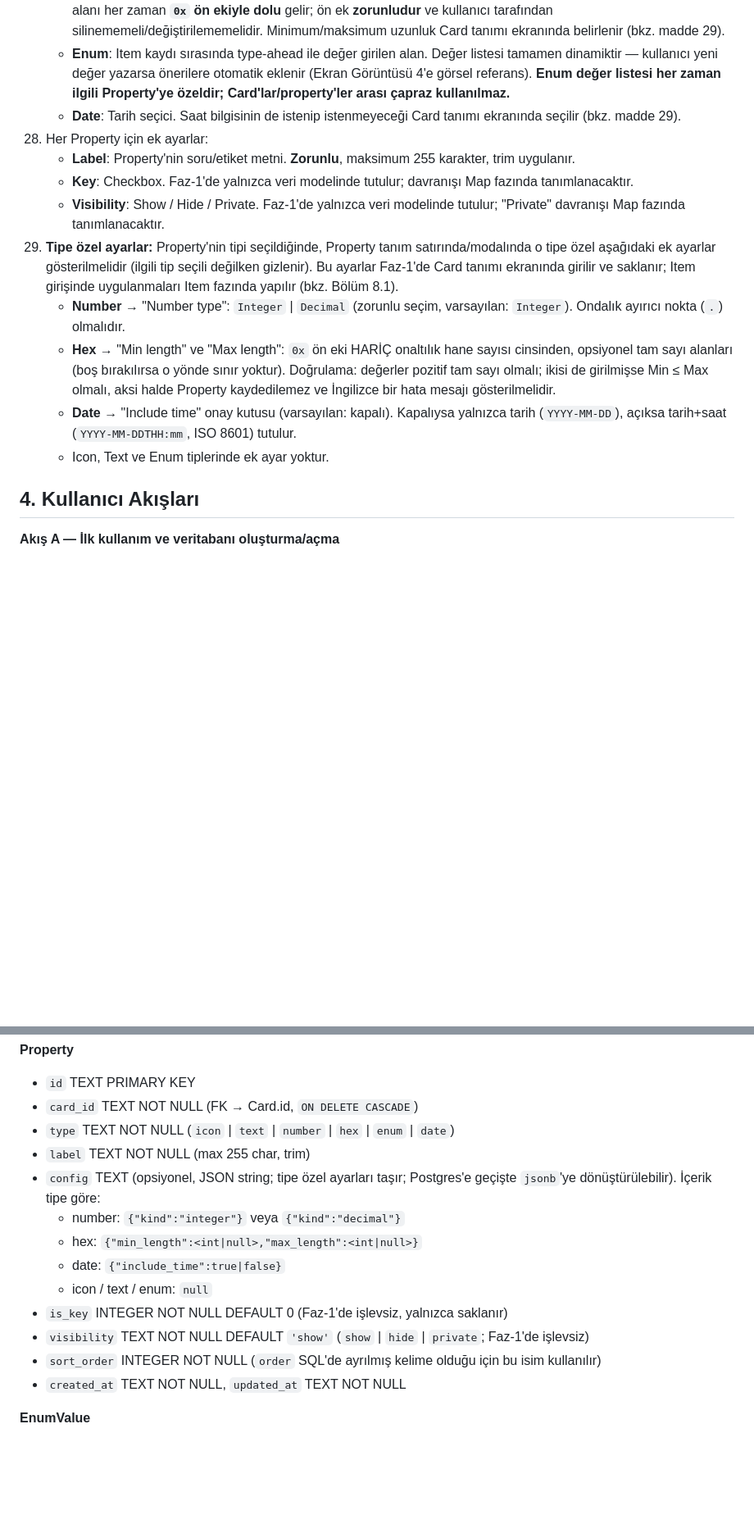
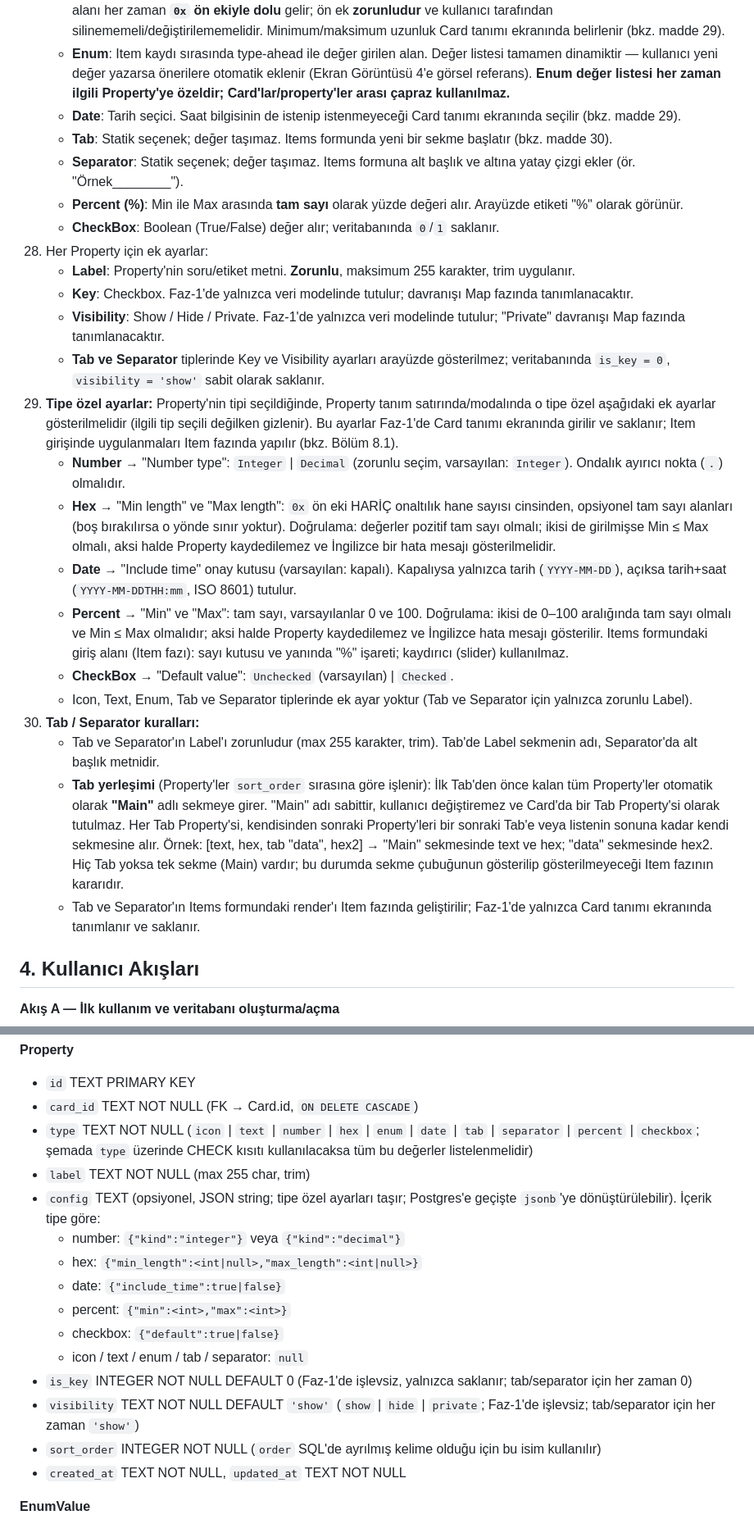
Before and after one commit to SelimY/CMAP, a Markdown page: Prompt/README.md, 2 parts joined by grey strips. Shown at 82% size. Rendered like a GitHub page; blank space fills up the shorter version.

Commit message:
Archive: consolidate all changes (new property types Tab/Separator/Percent/CheckBox, reorder, version logic)

```diff
--- a/Prompt/README.md
+++ b/Prompt/README.md
@@ -66,15 +66,26 @@ CMAP, kullanıcıların kendi tanımladıkları dinamik "Card" şablonları (for
     - **Hex**: Genel amaçlı onaltılık (hexadecimal) veri girişi (renk kodu değil; ör. `0x1a2f`, bayt dizisi, kimlik değeri). Giriş alanı her zaman **`0x` ön ekiyle dolu** gelir; ön ek **zorunludur** ve kullanıcı tarafından silinememeli/değiştirilememelidir. Minimum/maksimum uzunluk Card tanımı ekranında belirlenir (bkz. madde 29).
     - **Enum**: Item kaydı sırasında type-ahead ile değer girilen alan. Değer listesi tamamen dinamiktir — kullanıcı yeni değer yazarsa önerilere otomatik eklenir (Ekran Görüntüsü 4'e görsel referans). **Enum değer listesi her zaman ilgili Property'ye özeldir; Card'lar/property'ler arası çapraz kullanılmaz.**
     - **Date**: Tarih seçici. Saat bilgisinin de istenip istenmeyeceği Card tanımı ekranında seçilir (bkz. madde 29).
+    - **Tab**: Statik seçenek; değer taşımaz. Items formunda yeni bir sekme başlatır (bkz. madde 30).
+    - **Separator**: Statik seçenek; değer taşımaz. Items formuna alt başlık ve altına yatay çizgi ekler (ör. "Örnek________").
+    - **Percent (%)**: Min ile Max arasında **tam sayı** olarak yüzde değeri alır. Arayüzde etiketi "%" olarak görünür.
+    - **CheckBox**: Boolean (True/False) değer alır; veritabanında `0`/`1` saklanır.
 28. Her Property için ek ayarlar:
     - **Label**: Property'nin soru/etiket metni. **Zorunlu**, maksimum 255 karakter, trim uygulanır.
     - **Key**: Checkbox. Faz-1'de yalnızca veri modelinde tutulur; davranışı Map fazında tanımlanacaktır.
     - **Visibility**: Show / Hide / Private. Faz-1'de yalnızca veri modelinde tutulur; "Private" davranışı Map fazında tanımlanacaktır.
+    - **Tab ve Separator** tiplerinde Key ve Visibility ayarları arayüzde gösterilmez; veritabanında `is_key = 0`, `visibility = 'show'` sabit olarak saklanır.
 29. **Tipe özel ayarlar:** Property'nin tipi seçildiğinde, Property tanım satırında/modalında o tipe özel aşağıdaki ek ayarlar gösterilmelidir (ilgili tip seçili değilken gizlenir). Bu ayarlar Faz-1'de Card tanımı ekranında girilir ve saklanır; Item girişinde uygulanmaları Item fazında yapılır (bkz. Bölüm 8.1).
     - **Number** → "Number type": `Integer` | `Decimal` (zorunlu seçim, varsayılan: `Integer`). Ondalık ayırıcı nokta (`.`) olmalıdır.
     - **Hex** → "Min length" ve "Max length": `0x` ön eki HARİÇ onaltılık hane sayısı cinsinden, opsiyonel tam sayı alanları (boş bırakılırsa o yönde sınır yoktur). Doğrulama: değerler pozitif tam sayı olmalı; ikisi de girilmişse Min ≤ Max olmalı, aksi halde Property kaydedilemez ve İngilizce bir hata mesajı gösterilmelidir.
     - **Date** → "Include time" onay kutusu (varsayılan: kapalı). Kapalıysa yalnızca tarih (`YYYY-MM-DD`), açıksa tarih+saat (`YYYY-MM-DDTHH:mm`, ISO 8601) tutulur.
-    - Icon, Text ve Enum tiplerinde ek ayar yoktur.
+    - **Percent** → "Min" ve "Max": tam sayı, varsayılanlar 0 ve 100. Doğrulama: ikisi de 0–100 aralığında tam sayı olmalı ve Min ≤ Max olmalıdır; aksi halde Property kaydedilemez ve İngilizce hata mesajı gösterilir. Items formundaki giriş alanı (Item fazı): sayı kutusu ve yanında "%" işareti; kaydırıcı (slider) kullanılmaz.
+    - **CheckBox** → "Default value": `Unchecked` (varsayılan) | `Checked`.
+    - Icon, Text, Enum, Tab ve Separator tiplerinde ek ayar yoktur (Tab ve Separator için yalnızca zorunlu Label).
+30. **Tab / Separator kuralları:**
+    - Tab ve Separator'ın Label'ı zorunludur (max 255 karakter, trim). Tab'de Label sekmenin adı, Separator'da alt başlık metnidir.
+    - **Tab yerleşimi** (Property'ler `sort_order` sırasına göre işlenir): İlk Tab'den önce kalan tüm Property'ler otomatik olarak **"Main"** adlı sekmeye girer. "Main" adı sabittir, kullanıcı değiştiremez ve Card'da bir Tab Property'si olarak tutulmaz. Her Tab Property'si, kendisinden sonraki Property'leri bir sonraki Tab'e veya listenin sonuna kadar kendi sekmesine alır. Örnek: [text, hex, tab "data", hex2] → "Main" sekmesinde text ve hex; "data" sekmesinde hex2. Hiç Tab yoksa tek sekme (Main) vardır; bu durumda sekme çubuğunun gösterilip gösterilmeyeceği Item fazının kararıdır.
+    - Tab ve Separator'ın Items formundaki render'ı Item fazında geliştirilir; Faz-1'de yalnızca Card tanımı ekranında tanımlanır ve saklanır.
 
 ## 4. Kullanıcı Akışları
 
@@ -139,15 +150,17 @@ CMAP, kullanıcıların kendi tanımladıkları dinamik "Card" şablonları (for
 **Property**
 - `id` TEXT PRIMARY KEY
 - `card_id` TEXT NOT NULL (FK → Card.id, `ON DELETE CASCADE`)
-- `type` TEXT NOT NULL (`icon` | `text` | `number` | `hex` | `enum` | `date`)
+- `type` TEXT NOT NULL (`icon` | `text` | `number` | `hex` | `enum` | `date` | `tab` | `separator` | `percent` | `checkbox`; şemada `type` üzerinde CHECK kısıtı kullanılacaksa tüm bu değerler listelenmelidir)
 - `label` TEXT NOT NULL (max 255 char, trim)
 - `config` TEXT (opsiyonel, JSON string; tipe özel ayarları taşır; Postgres'e geçişte `jsonb`'ye dönüştürülebilir). İçerik tipe göre:
   - number: `{"kind":"integer"}` veya `{"kind":"decimal"}`
   - hex: `{"min_length":<int|null>,"max_length":<int|null>}`
   - date: `{"include_time":true|false}`
-  - icon / text / enum: `null`
-- `is_key` INTEGER NOT NULL DEFAULT 0 (Faz-1'de işlevsiz, yalnızca saklanır)
-- `visibility` TEXT NOT NULL DEFAULT `'show'` (`show` | `hide` | `private`; Faz-1'de işlevsiz)
+  - percent: `{"min":<int>,"max":<int>}`
+  - checkbox: `{"default":true|false}`
+  - icon / text / enum / tab / separator: `null`
+- `is_key` INTEGER NOT NULL DEFAULT 0 (Faz-1'de işlevsiz, yalnızca saklanır; tab/separator için her zaman 0)
+- `visibility` TEXT NOT NULL DEFAULT `'show'` (`show` | `hide` | `private`; Faz-1'de işlevsiz; tab/separator için her zaman `'show'`)
 - `sort_order` INTEGER NOT NULL (`order` SQL'de ayrılmış kelime olduğu için bu isim kullanılır)
 - `created_at` TEXT NOT NULL, `updated_at` TEXT NOT NULL
 
```
Also changed, not shown: other parts of Prompt/README.md (+18 -9 lines).
